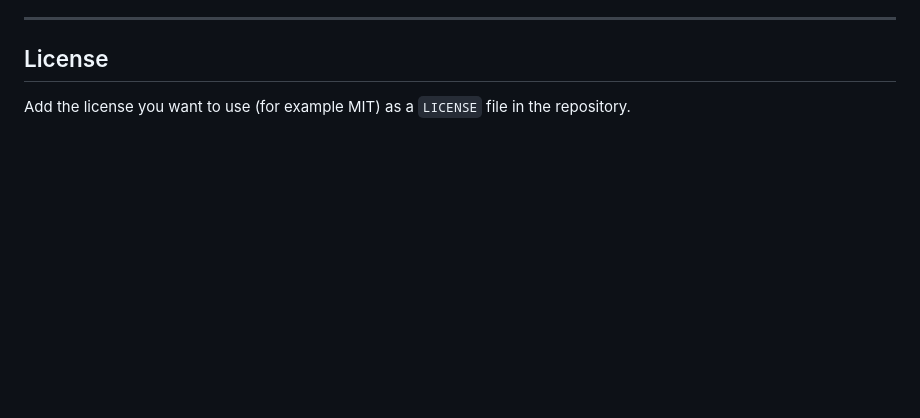
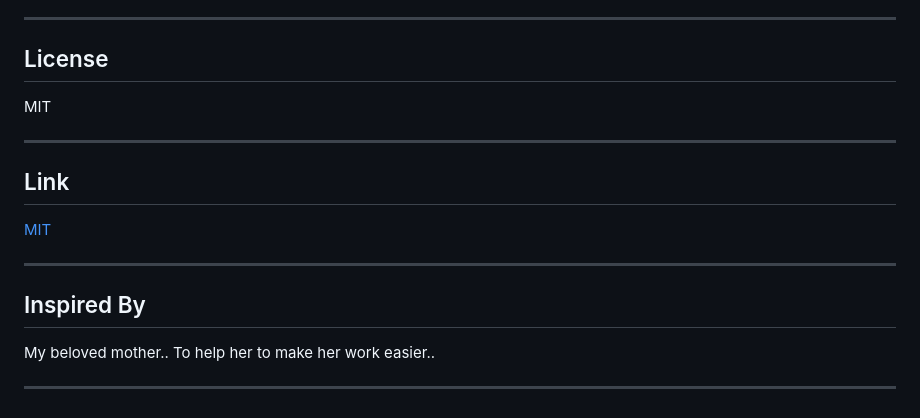
Before and after one commit to riziakarim174-creator/Sub-Meter-Current-Bill-, a Markdown page: README.md, the part around the change. GitHub-like rendering; blank space fills up the shorter version.

```diff
--- a/README.md
+++ b/README.md
@@ -119,4 +119,18 @@ Opening it from Pages needs internet the first time. For offline use on a phone,
 
 ## License
 
-Add the license you want to use (for example MIT) as a `LICENSE` file in the repository.
+MIT
+
+---
+
+## Link
+
+[MIT](https://riziakarim174-creator.github.io/Sub-Meter-Current-Bill-/)
+
+---
+
+## Inspired By
+
+My beloved mother.. To help her to make her work easier..
+
+---
```
